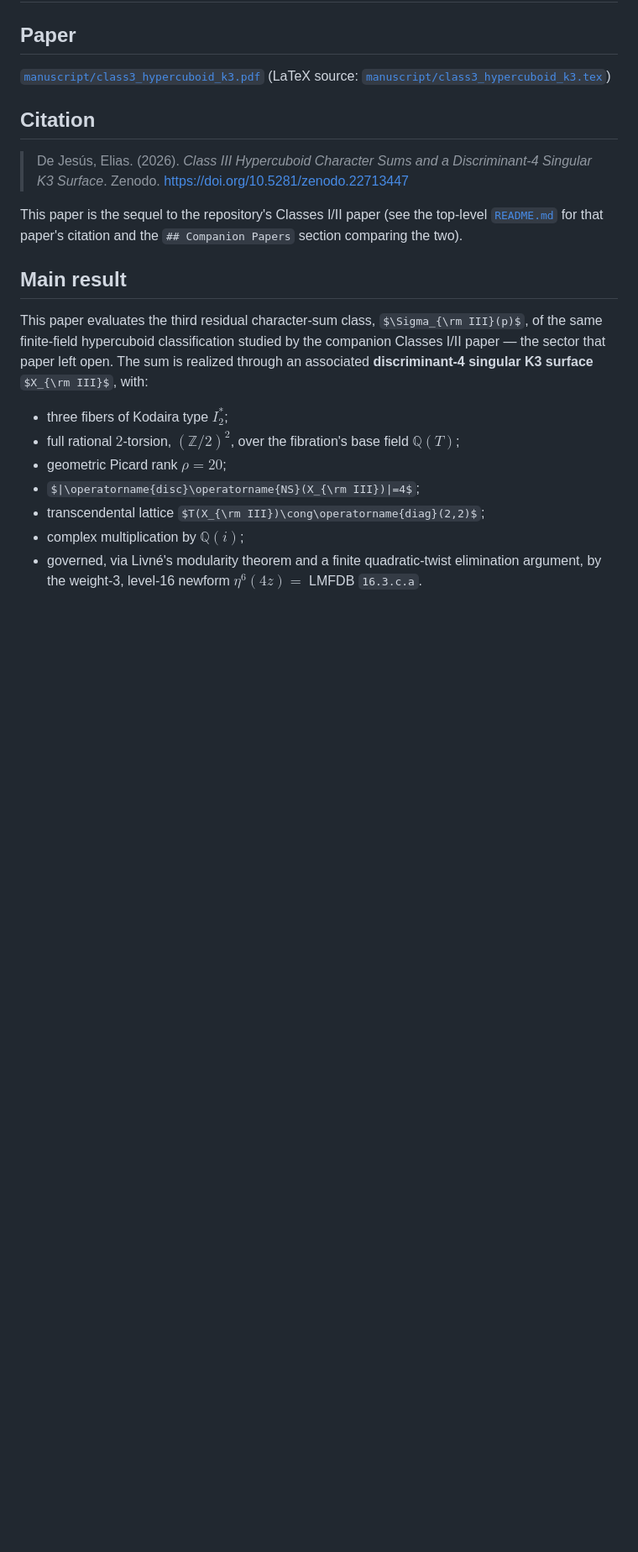
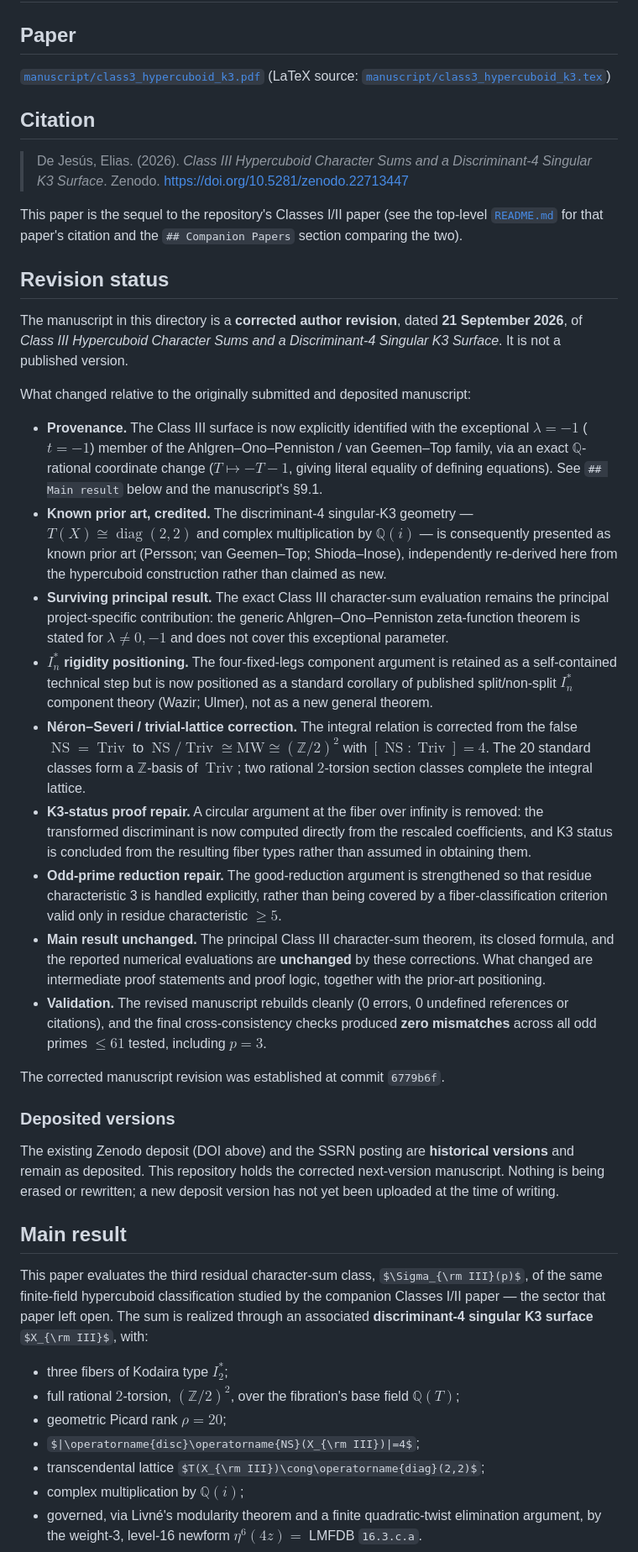
Before and after one commit to innerlightr-wq/hypercuboid-character-gateways, a Markdown page: class_iii/README.md, the part around the change. Shown at 84% size. Drawn GitHub-style; some formulas as TeX source; blank space fills up the shorter version.

Commit message:
Document Class III manuscript revision
Adds a Revision status section to class_iii/README.md describing the
corrected author revision of 21 September 2026.

- summarize the prior-art repositioning: the Class III surface is the
  exceptional lambda = -1 member of the Ahlgren-Ono-Penniston /
  van Geemen-Top family, so the discriminant-4 geometry, diag(2,2)
  transcendental lattice and CM by Q(i) are known prior art, independently
  re-derived here
- record that the exact Class III character-sum evaluation remains the
  principal project-specific result, the generic AOP zeta-function theorem
  being stated for lambda != 0, -1
- record the three proof repairs: NS/Triv integral generation
  (NS/Triv = MW = (Z/2)^2, index 4), removal of circularity from the
  K3-status argument at the fiber over infinity, and explicit treatment of
  residue characteristic 3 in the odd-prime reduction argument
- position the I_n^* four-fixed-legs step as a standard corollary rather
  than a new general theorem
- state that the principal character-sum theorem, its closed formula and
  the reported numerical evaluations are unchanged
- note that the Zenodo and SSRN deposits are historical versions and that
  this repository holds the corrected next-version manuscript

Documentation only. The manuscript source and PDF are unchanged from the
revision commit 6779b6f.

Co-Authored-By: Claude Opus 5 (1M context) <noreply@anthropic.com>

```diff
--- a/class_iii/README.md
+++ b/class_iii/README.md
@@ -14,6 +14,64 @@
 This paper is the sequel to the repository's Classes I/II paper (see the
 top-level [`README.md`](../README.md) for that paper's citation and the
 `## Companion Papers` section comparing the two).
+
+## Revision status
+
+The manuscript in this directory is a **corrected author revision**, dated
+**21 September 2026**, of *Class III Hypercuboid Character Sums and a
+Discriminant-4 Singular K3 Surface*. It is not a published version.
+
+What changed relative to the originally submitted and deposited manuscript:
+
+- **Provenance.** The Class III surface is now explicitly identified with the
+  exceptional $\lambda=-1$ ($t=-1$) member of the Ahlgren–Ono–Penniston /
+  van Geemen–Top family, via an exact $\mathbb Q$-rational coordinate change
+  ($T\mapsto -T-1$, giving literal equality of defining equations). See
+  `## Main result` below and the manuscript's §9.1.
+- **Known prior art, credited.** The discriminant-4 singular-K3 geometry —
+  $T(X)\cong\operatorname{diag}(2,2)$ and complex multiplication by
+  $\mathbb Q(i)$ — is consequently presented as known prior art (Persson;
+  van Geemen–Top; Shioda–Inose), independently re-derived here from the
+  hypercuboid construction rather than claimed as new.
+- **Surviving principal result.** The exact Class III character-sum
+  evaluation remains the principal project-specific contribution: the generic
+  Ahlgren–Ono–Penniston zeta-function theorem is stated for
+  $\lambda\neq0,-1$ and does not cover this exceptional parameter.
+- **$I_n^*$ rigidity positioning.** The four-fixed-legs component argument is
+  retained as a self-contained technical step but is now positioned as a
+  standard corollary of published split/non-split $I_n^*$ component theory
+  (Wazir; Ulmer), not as a new general theorem.
+- **Néron–Severi / trivial-lattice correction.** The integral relation is
+  corrected from the false $\operatorname{NS}=\operatorname{Triv}$ to
+  $\operatorname{NS}/\operatorname{Triv}\cong\mathrm{MW}\cong(\mathbb Z/2)^2$
+  with $[\operatorname{NS}:\operatorname{Triv}]=4$. The 20 standard classes
+  form a $\mathbb Z$-basis of $\operatorname{Triv}$; two rational $2$-torsion
+  section classes complete the integral lattice.
+- **K3-status proof repair.** A circular argument at the fiber over infinity
+  is removed: the transformed discriminant is now computed directly from the
+  rescaled coefficients, and K3 status is concluded from the resulting fiber
+  types rather than assumed in obtaining them.
+- **Odd-prime reduction repair.** The good-reduction argument is strengthened
+  so that residue characteristic 3 is handled explicitly, rather than being
+  covered by a fiber-classification criterion valid only in residue
+  characteristic $\geq5$.
+- **Main result unchanged.** The principal Class III character-sum theorem,
+  its closed formula, and the reported numerical evaluations are **unchanged**
+  by these corrections. What changed are intermediate proof statements and
+  proof logic, together with the prior-art positioning.
+- **Validation.** The revised manuscript rebuilds cleanly (0 errors, 0
+  undefined references or citations), and the final cross-consistency checks
+  produced **zero mismatches** across all odd primes $\leq61$ tested,
+  including $p=3$.
+
+The corrected manuscript revision was established at commit `6779b6f`.
+
+### Deposited versions
+
+The existing Zenodo deposit (DOI above) and the SSRN posting are **historical
+versions** and remain as deposited. This repository holds the corrected
+next-version manuscript. Nothing is being erased or rewritten; a new deposit
+version has not yet been uploaded at the time of writing.
 
 ## Main result
 
```
